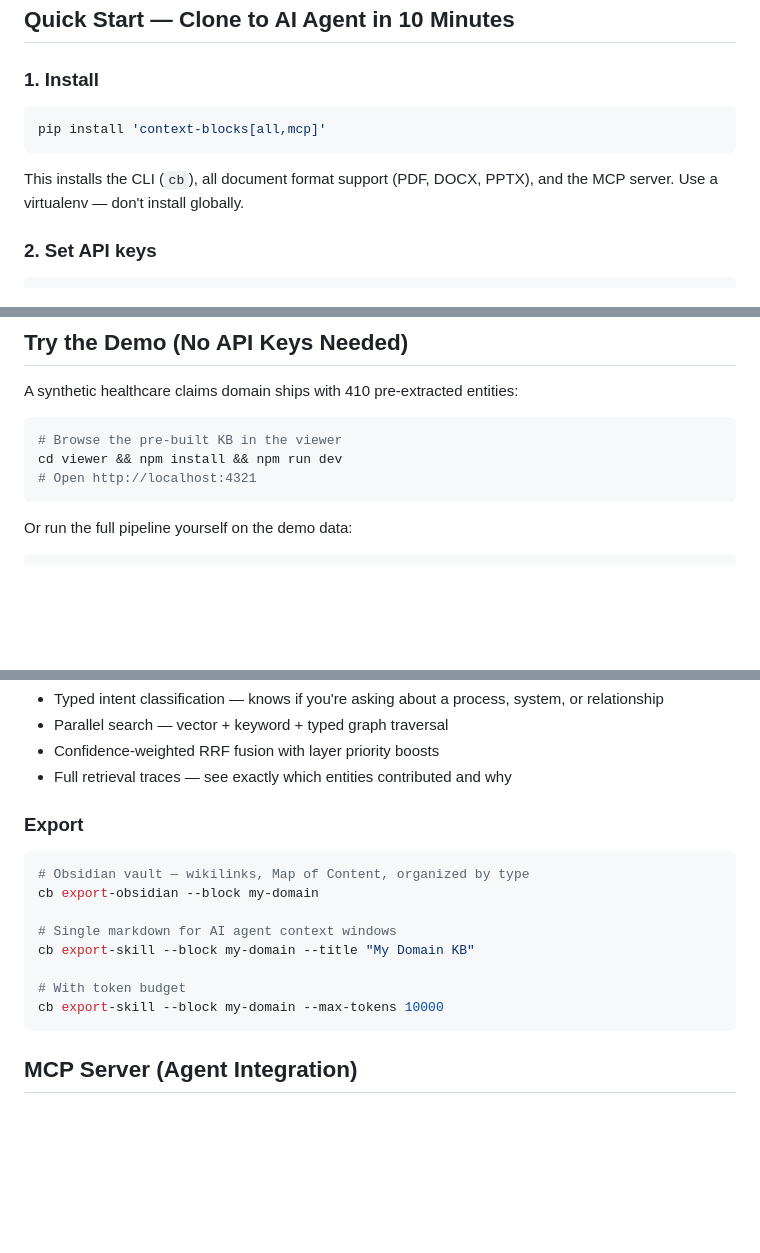
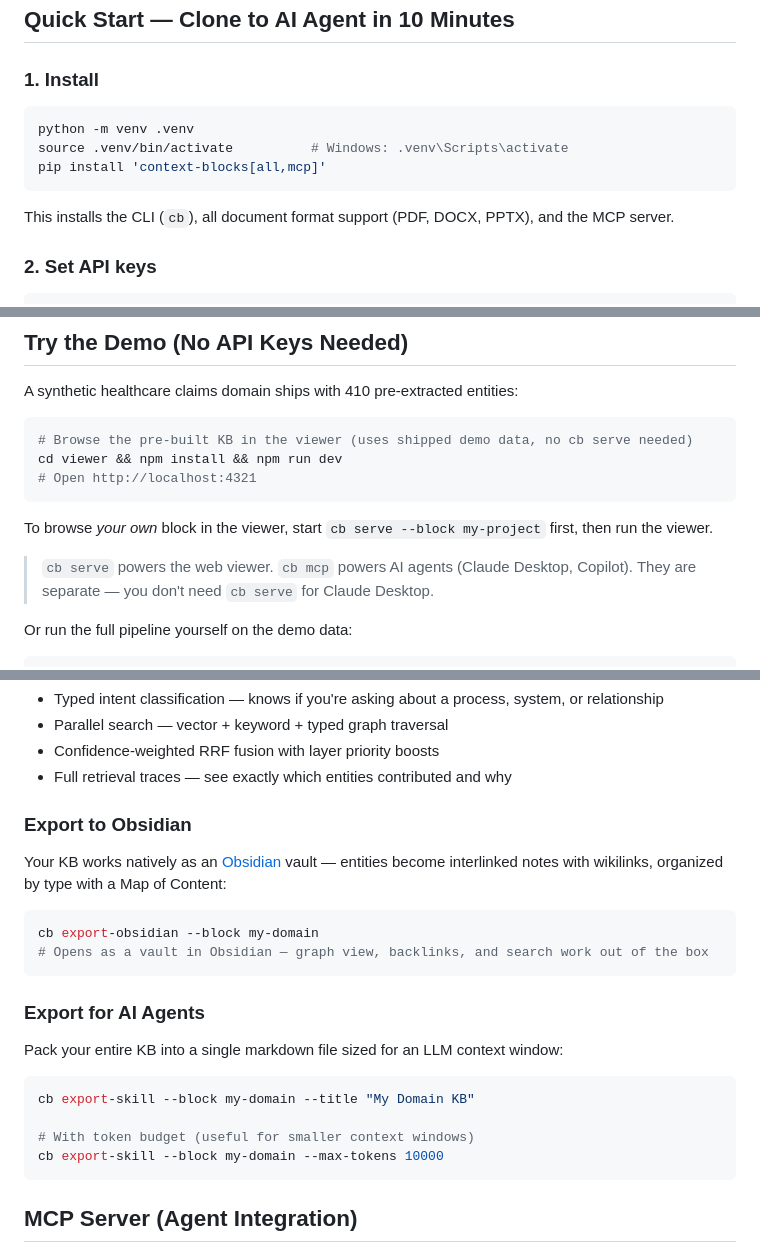
Before and after one commit to ea-toolkit/context-blocks, a Markdown page: README.md, 3 parts joined by grey strips. Drawn GitHub-style; blank space fills up the shorter version.

Commit message:
chore: polish onboarding — venv commands, run-from clarity, Obsidian highlight
- Show explicit venv creation commands in step 1
- Add 'run commands from the directory containing my-project' note
- Clarify viewer vs serve vs mcp relationship
- Split Export into Obsidian and AI Agent sections with more context
- Add note that demo viewer works without cb serve

Co-Authored-By: Claude Opus 4.6 <noreply@anthropic.com>

````diff
--- a/README.md
+++ b/README.md
@@ -51,10 +51,12 @@ Outputs [OKF-compatible](https://github.com/google/open-knowledge-format) knowle
 ### 1. Install
 
 ```bash
+python -m venv .venv
+source .venv/bin/activate          # Windows: .venv\Scripts\activate
 pip install 'context-blocks[all,mcp]'
 ```
 
-This installs the CLI (`cb`), all document format support (PDF, DOCX, PPTX), and the MCP server. Use a virtualenv — don't install globally.
+This installs the CLI (`cb`), all document format support (PDF, DOCX, PPTX), and the MCP server.
 
 ### 2. Set API keys
 
@@ -141,10 +145,14 @@ Restart Claude Desktop. Your KB is now available as 6 tools: `list_blocks`, `get
 A synthetic healthcare claims domain ships with 410 pre-extracted entities:
 
 ```bash
-# Browse the pre-built KB in the viewer
+# Browse the pre-built KB in the viewer (uses shipped demo data, no cb serve needed)
 cd viewer && npm install && npm run dev
 # Open http://localhost:4321
 ```
+
+To browse *your own* block in the viewer, start `cb serve --block my-project` first, then run the viewer.
+
+> `cb serve` powers the web viewer. `cb mcp` powers AI agents (Claude Desktop, Copilot). They are separate — you don't need `cb serve` for Claude Desktop.
 
 Or run the full pipeline yourself on the demo data:
 
@@ -196,16 +204,23 @@ Ask questions against your KB with Domain-Aware Retrieval — the same typed ret
 - Confidence-weighted RRF fusion with layer priority boosts
 - Full retrieval traces — see exactly which entities contributed and why
 
-### Export
+### Export to Obsidian
+
+Your KB works natively as an [Obsidian](https://obsidian.md) vault — entities become interlinked notes with wikilinks, organized by type with a Map of Content:
 
 ```bash
-# Obsidian vault — wikilinks, Map of Content, organized by type
 cb export-obsidian --block my-domain
+# Opens as a vault in Obsidian — graph view, backlinks, and search work out of the box
+```
 
-# Single markdown for AI agent context windows
+### Export for AI Agents
+
+Pack your entire KB into a single markdown file sized for an LLM context window:
+
+```bash
 cb export-skill --block my-domain --title "My Domain KB"
 
-# With token budget
+# With token budget (useful for smaller context windows)
 cb export-skill --block my-domain --max-tokens 10000
 ```
 
````
Also changed, not shown: other parts of README.md (+2 -0 lines).
